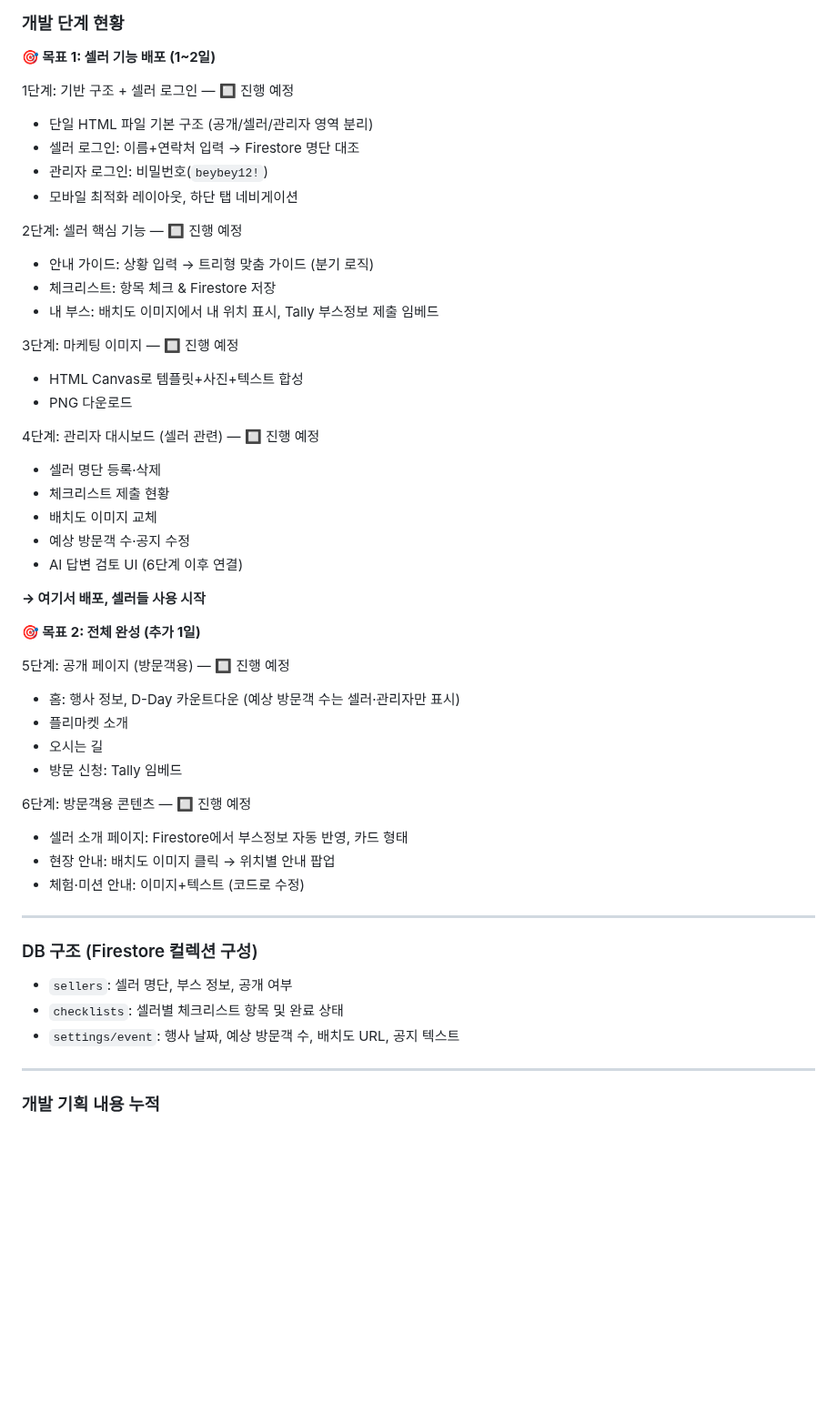
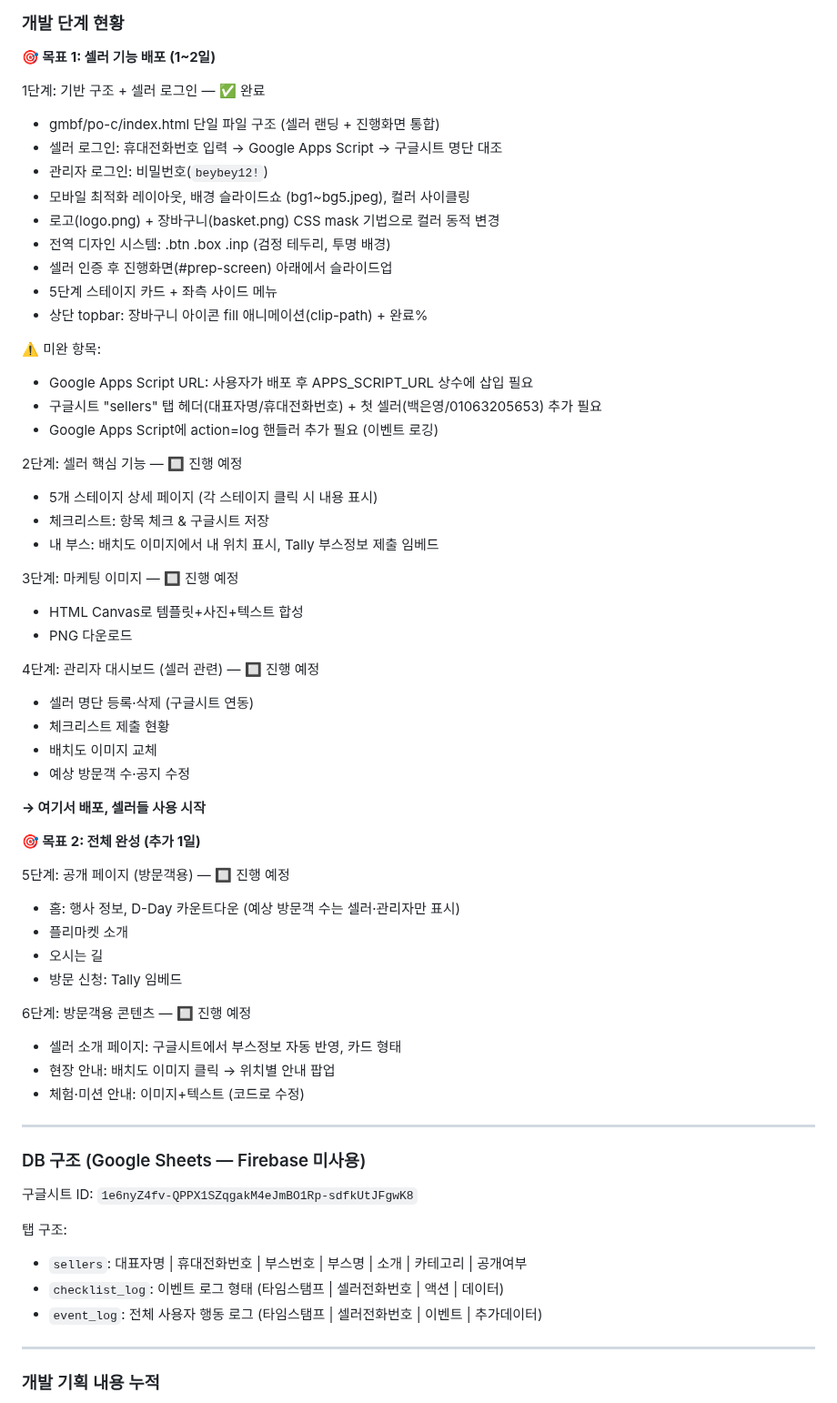
Before and after one commit to beybusiness-bit/lmp-website, a Markdown page: CLAUDE.md, the part around one of its changes. Shown at 91% size. GitHub-like rendering; blank space fills up the shorter version.

```diff
--- a/CLAUDE.md
+++ b/CLAUDE.md
@@ -307,15 +307,25 @@ Tally 폼 ID는 사용자가 Tally에서 폼 만든 후 제공. 현재 TBD.
 
 **🎯 목표 1: 셀러 기능 배포 (1~2일)**
 
-1단계: 기반 구조 + 셀러 로그인 — 🔲 진행 예정
-  - 단일 HTML 파일 기본 구조 (공개/셀러/관리자 영역 분리)
-  - 셀러 로그인: 이름+연락처 입력 → Firestore 명단 대조
+1단계: 기반 구조 + 셀러 로그인 — ✅ 완료
+  - gmbf/po-c/index.html 단일 파일 구조 (셀러 랜딩 + 진행화면 통합)
+  - 셀러 로그인: 휴대전화번호 입력 → Google Apps Script → 구글시트 명단 대조
   - 관리자 로그인: 비밀번호(`beybey12!`)
-  - 모바일 최적화 레이아웃, 하단 탭 네비게이션
+  - 모바일 최적화 레이아웃, 배경 슬라이드쇼 (bg1~bg5.jpeg), 컬러 사이클링
+  - 로고(logo.png) + 장바구니(basket.png) CSS mask 기법으로 컬러 동적 변경
+  - 전역 디자인 시스템: .btn .box .inp (검정 테두리, 투명 배경)
+  - 셀러 인증 후 진행화면(#prep-screen) 아래에서 슬라이드업
+  - 5단계 스테이지 카드 + 좌측 사이드 메뉴
+  - 상단 topbar: 장바구니 아이콘 fill 애니메이션(clip-path) + 완료%
+
+  ⚠️ 미완 항목:
+  - Google Apps Script URL: 사용자가 배포 후 APPS_SCRIPT_URL 상수에 삽입 필요
+  - 구글시트 "sellers" 탭 헤더(대표자명/휴대전화번호) + 첫 셀러(백은영/01063205653) 추가 필요
+  - Google Apps Script에 action=log 핸들러 추가 필요 (이벤트 로깅)
 
 2단계: 셀러 핵심 기능 — 🔲 진행 예정
-  - 안내 가이드: 상황 입력 → 트리형 맞춤 가이드 (분기 로직)
-  - 체크리스트: 항목 체크 & Firestore 저장
+  - 5개 스테이지 상세 페이지 (각 스테이지 클릭 시 내용 표시)
+  - 체크리스트: 항목 체크 & 구글시트 저장
   - 내 부스: 배치도 이미지에서 내 위치 표시, Tally 부스정보 제출 임베드
 
 3단계: 마케팅 이미지 — 🔲 진행 예정
@@ -323,11 +333,10 @@ Tally 폼 ID는 사용자가 Tally에서 폼 만든 후 제공. 현재 TBD.
   - PNG 다운로드
 
 4단계: 관리자 대시보드 (셀러 관련) — 🔲 진행 예정
-  - 셀러 명단 등록·삭제
+  - 셀러 명단 등록·삭제 (구글시트 연동)
   - 체크리스트 제출 현황
   - 배치도 이미지 교체
   - 예상 방문객 수·공지 수정
-  - AI 답변 검토 UI (6단계 이후 연결)
 
 **→ 여기서 배포, 셀러들 사용 시작**
 
@@ -340,17 +349,20 @@ Tally 폼 ID는 사용자가 Tally에서 폼 만든 후 제공. 현재 TBD.
   - 방문 신청: Tally 임베드
 
 6단계: 방문객용 콘텐츠 — 🔲 진행 예정
-  - 셀러 소개 페이지: Firestore에서 부스정보 자동 반영, 카드 형태
+  - 셀러 소개 페이지: 구글시트에서 부스정보 자동 반영, 카드 형태
   - 현장 안내: 배치도 이미지 클릭 → 위치별 안내 팝업
   - 체험·미션 안내: 이미지+텍스트 (코드로 수정)
 
 ---
 
-### DB 구조 (Firestore 컬렉션 구성)
+### DB 구조 (Google Sheets — Firebase 미사용)
 
-- `sellers`: 셀러 명단, 부스 정보, 공개 여부
-- `checklists`: 셀러별 체크리스트 항목 및 완료 상태
-- `settings/event`: 행사 날짜, 예상 방문객 수, 배치도 URL, 공지 텍스트
+구글시트 ID: `1e6nyZ4fv-QPPX1SZqgakM4eJmBO1Rp-sdfkUtJFgwK8`
+
+탭 구조:
+- `sellers`: 대표자명 | 휴대전화번호 | 부스번호 | 부스명 | 소개 | 카테고리 | 공개여부
+- `checklist_log`: 이벤트 로그 형태 (타임스탬프 | 셀러전화번호 | 액션 | 데이터)
+- `event_log`: 전체 사용자 행동 로그 (타임스탬프 | 셀러전화번호 | 이벤트 | 추가데이터)
 
 ---
 
```
Also changed, not shown: other parts of CLAUDE.md (+42 -5 lines).
